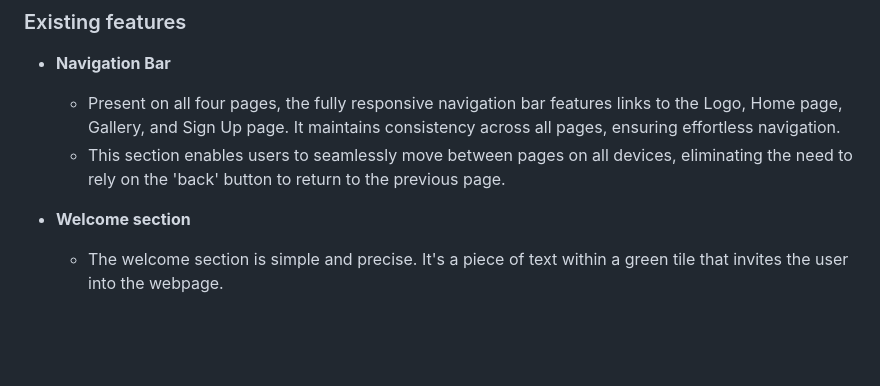
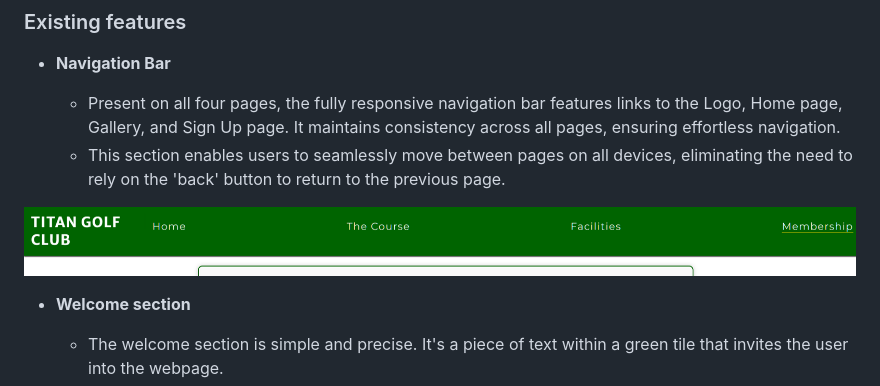
Before and after one commit to JamesMackman/titan-golf, a Markdown page: README.md, the part around the change. Drawn GitHub-style; pictures changed too: media/titan_golf_nav.png (added); blank space fills up the shorter version.

Commit message:
Add header image to README.md file

```diff
--- a/README.md
+++ b/README.md
@@ -28,6 +28,8 @@ Titan Golf club is a site that targets an audiance of all ages and ability level
 
   - Present on all four pages, the fully responsive navigation bar features links to the Logo, Home page, Gallery, and Sign Up page. It maintains consistency across all pages, ensuring effortless navigation.
   - This section enables users to seamlessly move between pages on all devices, eliminating the need to rely on the 'back' button to return to the previous page.
+
+![Nav Bar](media/titan_golf_nav.png)
 
 - **Welcome section**
 
```
